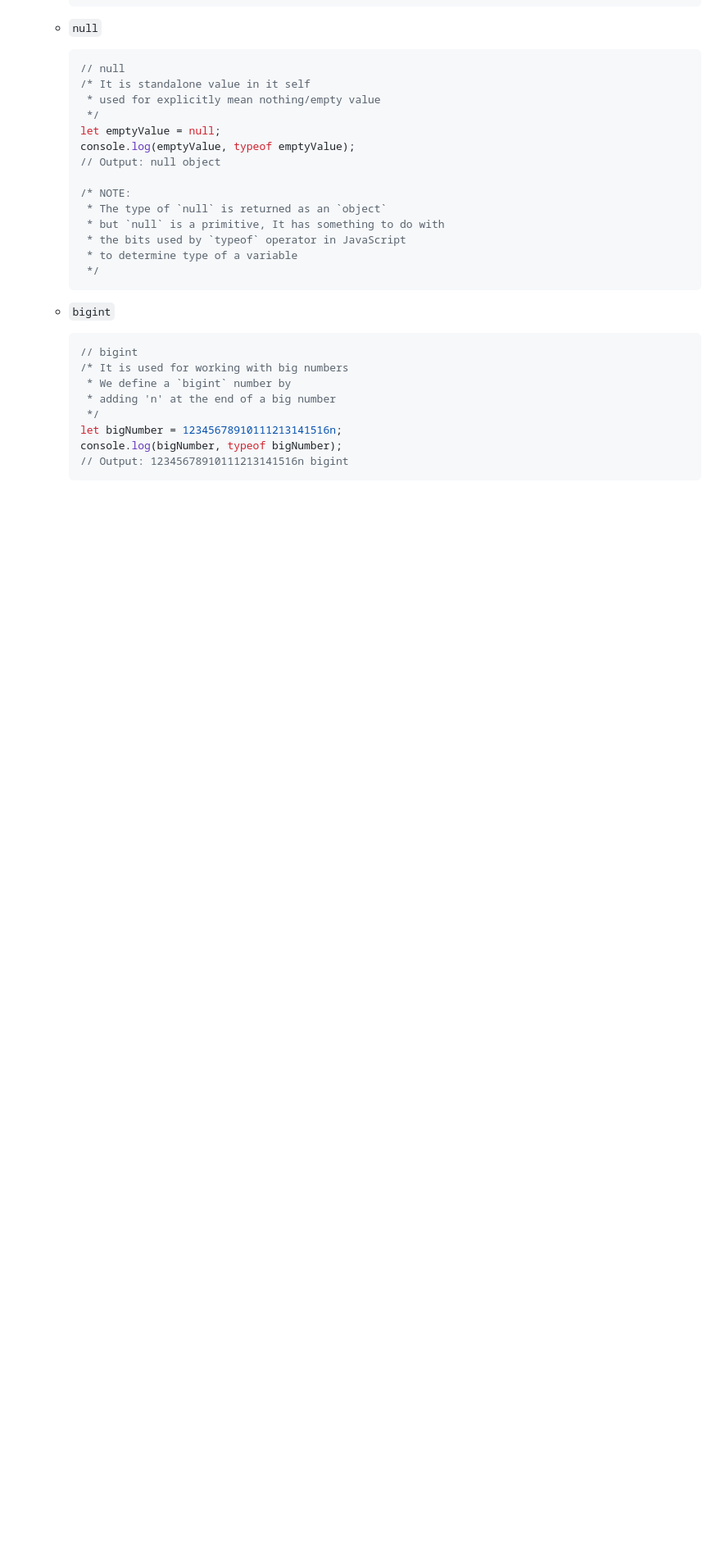
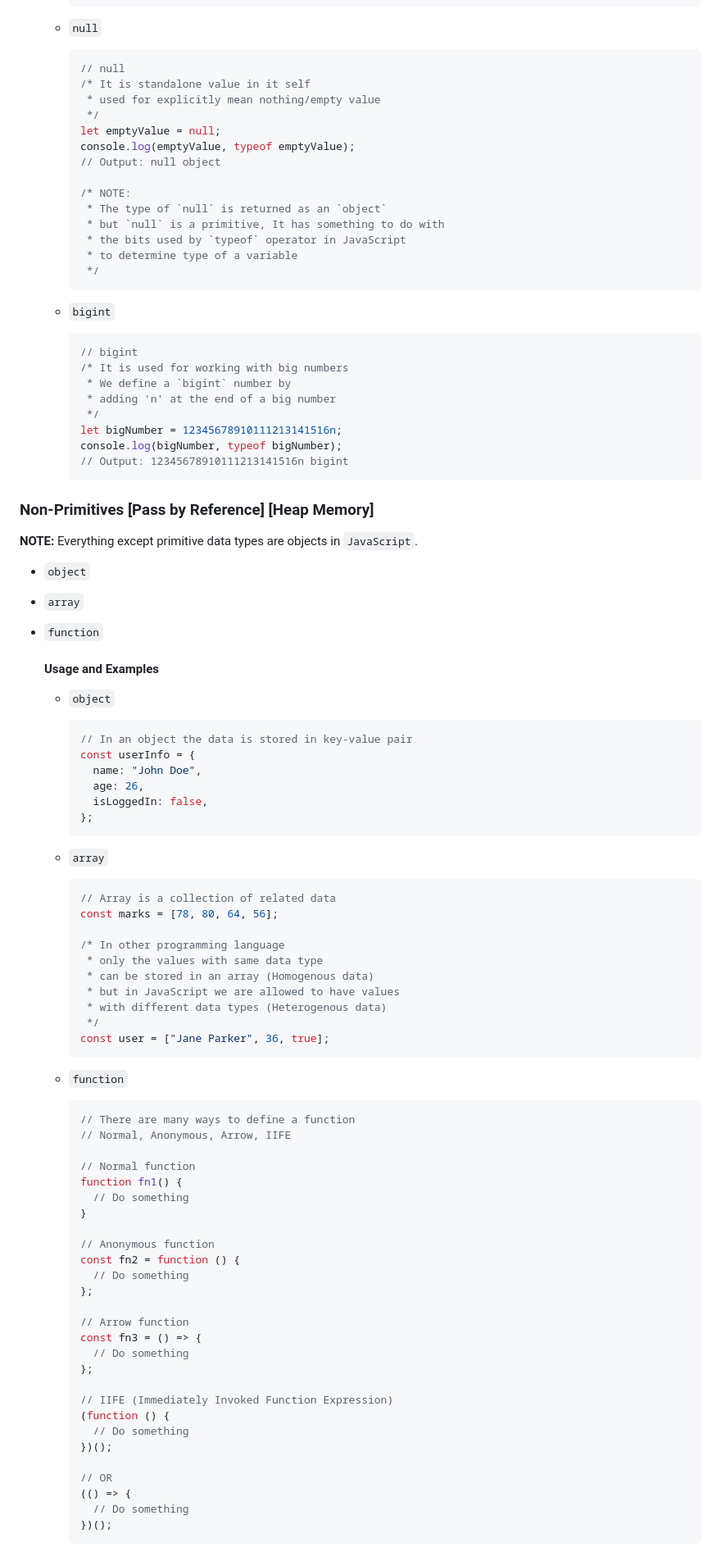
Before and after one commit to Ashmin-Bhujel/revisiting-javascript-2025, a Markdown page: 00-basics/README.md, the part around the change printed below. Shown: that part at 82% size. Rendered like a GitHub page; blank space fills up the shorter version.

Commit message:
add: Basics

````diff
--- a/00-basics/README.md
+++ b/00-basics/README.md
@@ -177,3 +177,72 @@
     console.log(bigNumber, typeof bigNumber);
     // Output: 12345678910111213141516n bigint
     ```
+
+### Non-Primitives [Pass by Reference] [Heap Memory]
+
+**NOTE:** Everything except primitive data types are objects in `JavaScript`.
+
+- `object`
+- `array`
+- `function`
+
+  #### Usage and Examples
+
+  - `object`
+
+    ```js
+    // In an object the data is stored in key-value pair
+    const userInfo = {
+      name: "John Doe",
+      age: 26,
+      isLoggedIn: false,
+    };
+    ```
+
+  - `array`
+
+    ```js
+    // Array is a collection of related data
+    const marks = [78, 80, 64, 56];
+
+    /* In other programming language
+     * only the values with same data type
+     * can be stored in an array (Homogenous data)
+     * but in JavaScript we are allowed to have values
+     * with different data types (Heterogenous data)
+     */
+    const user = ["Jane Parker", 36, true];
+    ```
+
+  - `function`
+
+    ```js
+    // There are many ways to define a function
+    // Normal, Anonymous, Arrow, IIFE
+
+    // Normal function
+    function fn1() {
+      // Do something
+    }
+
+    // Anonymous function
+    const fn2 = function () {
+      // Do something
+    };
+
+    // Arrow function
+    const fn3 = () => {
+      // Do something
+    };
+
+    // IIFE (Immediately Invoked Function Expression)
+    (function () {
+      // Do something
+    })();
+
+    // OR
+    (() => {
+      // Do something
+    })();
+    ```
+
````
Also changed, not shown: other parts of 00-basics/README.md (+82 -5 lines).
